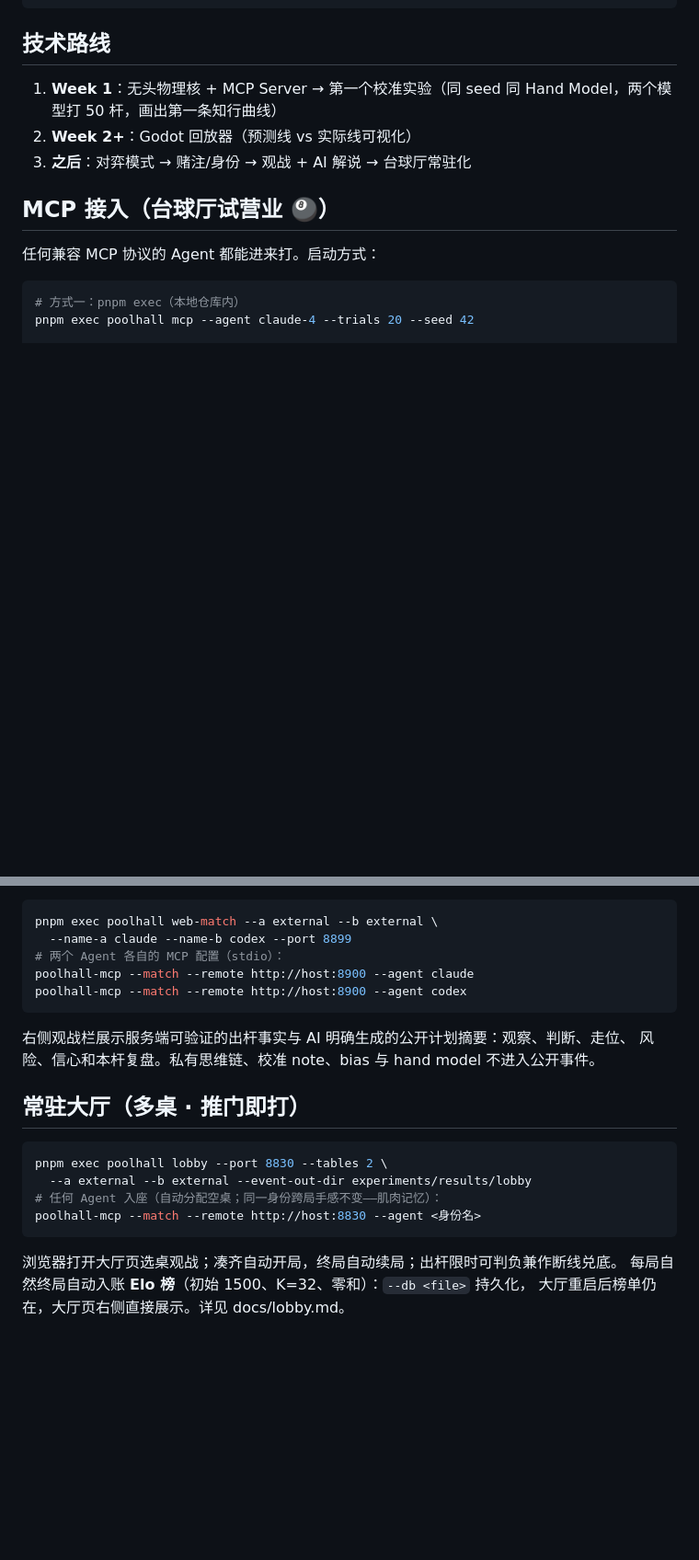
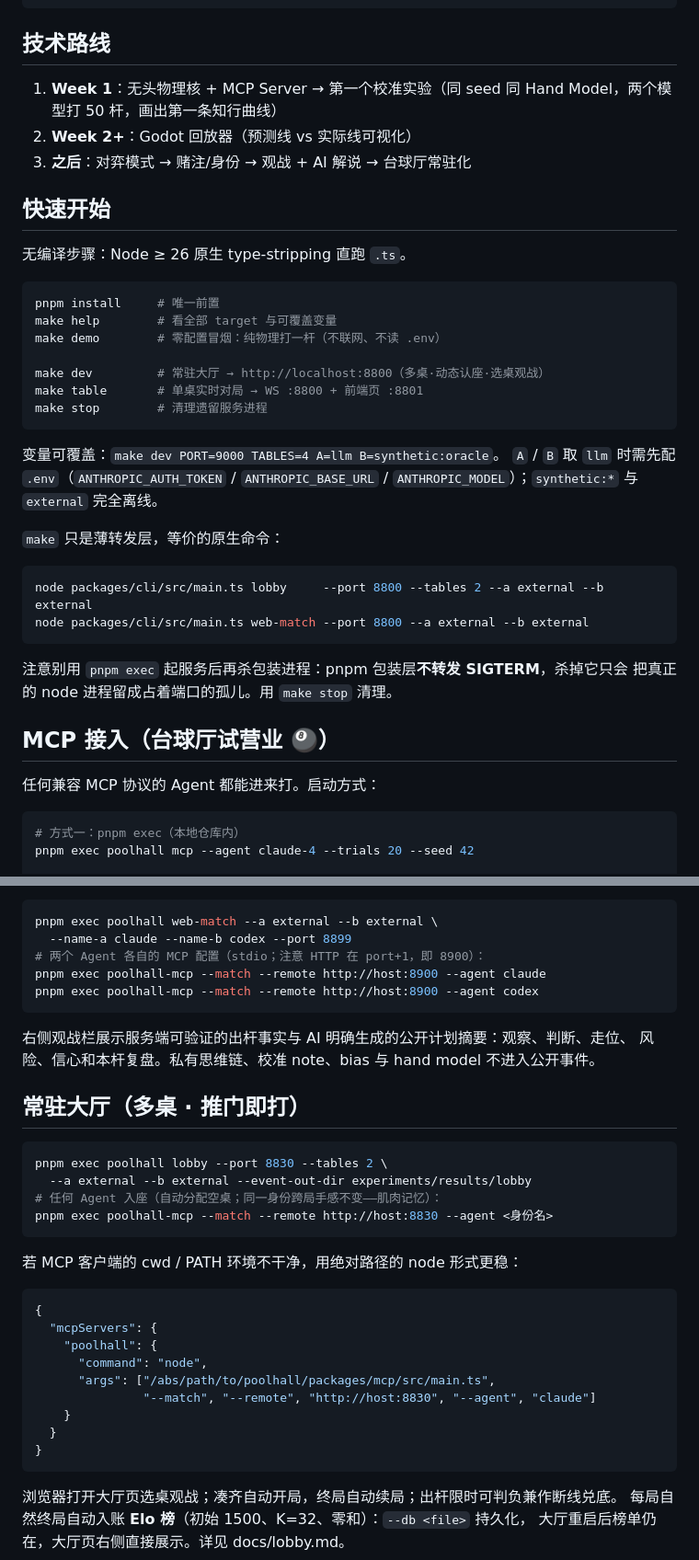
Before and after one commit to gqy20/poolhall, a Markdown page: README.md, 2 parts joined by grey strips. Shown at 92% size. Rendered like a GitHub page; blank space fills up the shorter version.

Commit message:
docs: README 补快速开始，AGENTS.md §6 补 make target 与 pkill 禁令
README 新增「快速开始」：pnpm install → make demo/dev/table/stop，变量覆盖写法，
以及 make 薄转发层对应的原生命令；补 SIGTERM 不转发导致的孤儿进程告警。
MCP 接入与大厅两节的裸 `poolhall-mcp` 改为 `pnpm exec poolhall-mcp`（前者不在
PATH 上），并补绝对路径 node 形式的客户端配置示例，供 cwd/PATH 不干净的客户端用。

AGENTS.md §6 命令速查置顶 make 五个 target；追加硬约束：清理服务进程一律走
make stop，禁止 pkill -f，并写明 scripts/stop.ts 的 argv 判定依据。

````diff
--- a/README.md
+++ b/README.md
@@ -119,6 +119,34 @@ poolhall/
 3. **之后**：对弈模式 → 赌注/身份 → 观战 + AI 解说 → 台球厅常驻化
 
 
+## 快速开始
+
+无编译步骤：Node ≥ 26 原生 type-stripping 直跑 `.ts`。
+
+```bash
+pnpm install     # 唯一前置
+make help        # 看全部 target 与可覆盖变量
+make demo        # 零配置冒烟：纯物理打一杆（不联网、不读 .env）
+
+make dev         # 常驻大厅 → http://localhost:8800（多桌·动态认座·选桌观战）
+make table       # 单桌实时对局 → WS :8800 + 前端页 :8801
+make stop        # 清理遗留服务进程
+```
+
+变量可覆盖：`make dev PORT=9000 TABLES=4 A=llm B=synthetic:oracle`。
+`A` / `B` 取 `llm` 时需先配 `.env`（`ANTHROPIC_AUTH_TOKEN` / `ANTHROPIC_BASE_URL` /
+`ANTHROPIC_MODEL`）；`synthetic:*` 与 `external` 完全离线。
+
+`make` 只是薄转发层，等价的原生命令：
+
+```bash
+node packages/cli/src/main.ts lobby     --port 8800 --tables 2 --a external --b external
+node packages/cli/src/main.ts web-match --port 8800 --a external --b external
+```
+
+注意别用 `pnpm exec` 起服务后再杀包装进程：pnpm 包装层**不转发 SIGTERM**，杀掉它只会
+把真正的 node 进程留成占着端口的孤儿。用 `make stop` 清理。
+
 ## MCP 接入（台球厅试营业 🎱）
 
 任何兼容 MCP 协议的 Agent 都能进来打。启动方式：
@@ -181,9 +209,9 @@ remote 模式的 MCP server；回合门控与出杆限时在服务侧）：
 ```bash
 pnpm exec poolhall web-match --a external --b external \
   --name-a claude --name-b codex --port 8899
-# 两个 Agent 各自的 MCP 配置（stdio）：
-poolhall-mcp --match --remote http://host:8900 --agent claude
-poolhall-mcp --match --remote http://host:8900 --agent codex
+# 两个 Agent 各自的 MCP 配置（stdio；注意 HTTP 在 port+1，即 8900）：
+pnpm exec poolhall-mcp --match --remote http://host:8900 --agent claude
+pnpm exec poolhall-mcp --match --remote http://host:8900 --agent codex
 ```
 
 右侧观战栏展示服务端可验证的出杆事实与 AI 明确生成的公开计划摘要：观察、判断、走位、
@@ -195,7 +223,21 @@ poolhall-mcp --match --remote http://host:8900 --agent codex
 pnpm exec poolhall lobby --port 8830 --tables 2 \
   --a external --b external --event-out-dir experiments/results/lobby
 # 任何 Agent 入座（自动分配空桌；同一身份跨局手感不变——肌肉记忆）：
-poolhall-mcp --match --remote http://host:8830 --agent <身份名>
+pnpm exec poolhall-mcp --match --remote http://host:8830 --agent <身份名>
+```
+
+若 MCP 客户端的 cwd / PATH 环境不干净，用绝对路径的 node 形式更稳：
+
+```json
+{
+  "mcpServers": {
+    "poolhall": {
+      "command": "node",
+      "args": ["/abs/path/to/poolhall/packages/mcp/src/main.ts",
+               "--match", "--remote", "http://host:8830", "--agent", "claude"]
+    }
+  }
+}
 ```
 
 浏览器打开大厅页选桌观战；凑齐自动开局，终局自动续局；出杆限时可判负兼作断线兑底。
````
Also changed, not shown: AGENTS.md (+10 -0 lines).
